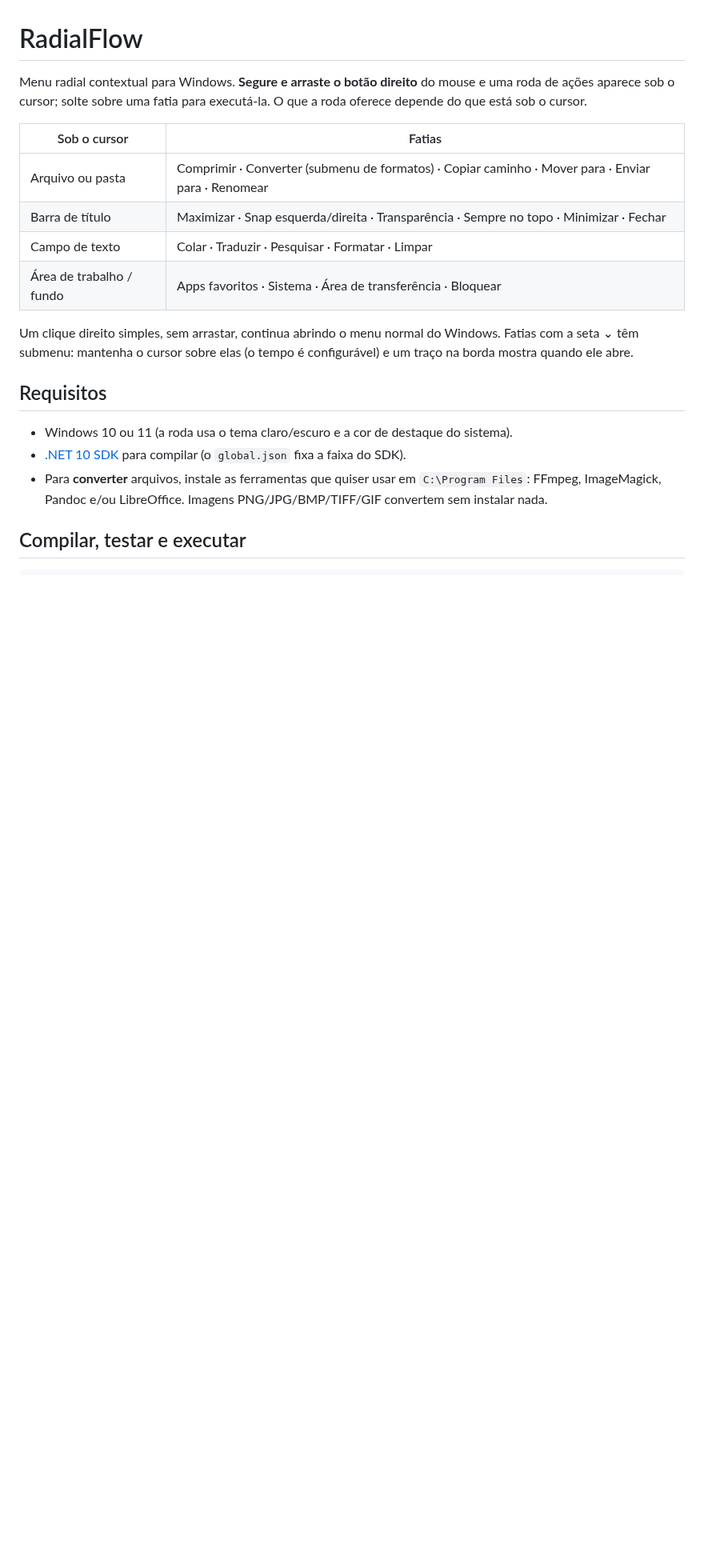
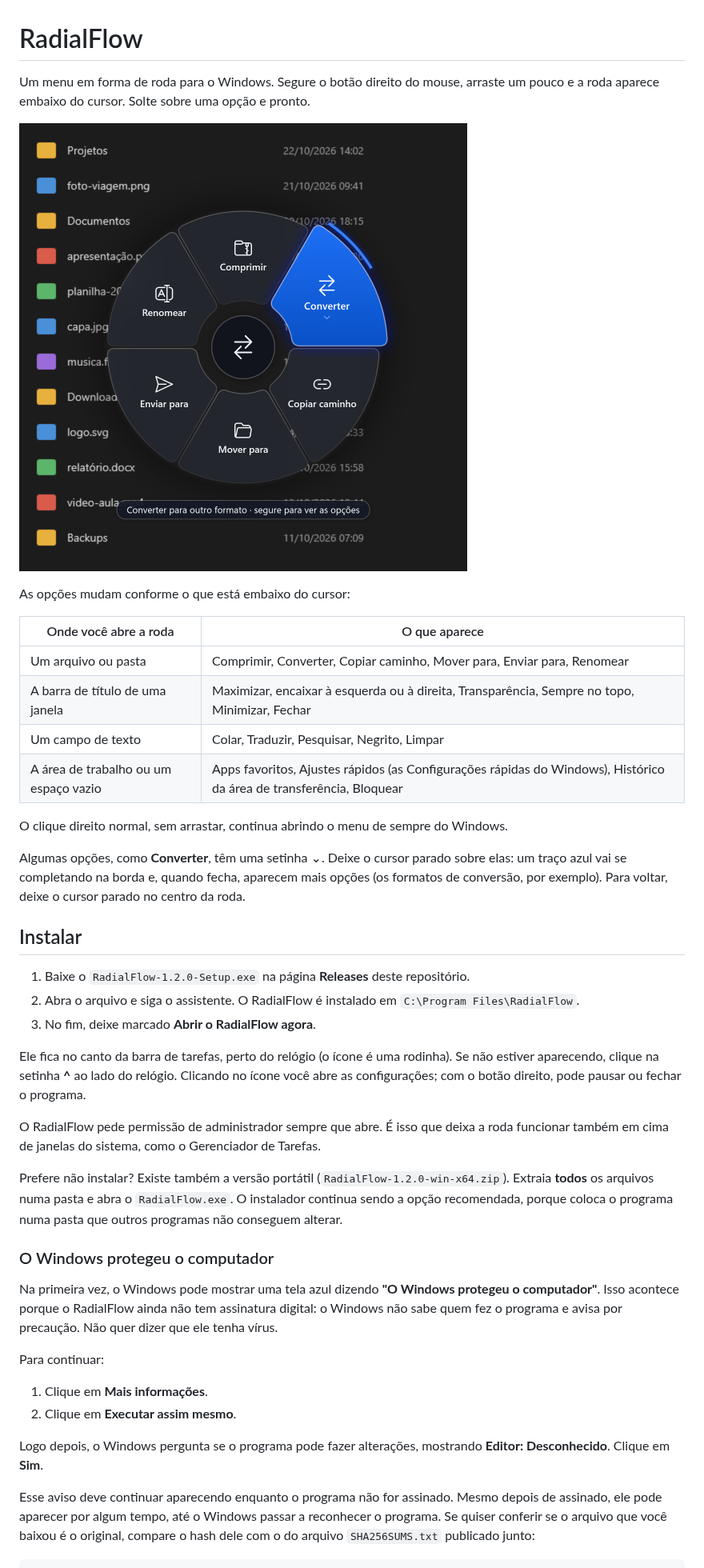
Before and after one commit to PedroBosa/RadialFlow, a Markdown page: README.md, the part around one of its changes. Shown at 80% size. Rendered like a GitHub page; pictures changed too: docs/images/roda.png (added); blank space fills up the shorter version.

````diff
--- a/README.md
+++ b/README.md
@@ -1,25 +1,58 @@
 # RadialFlow
 
-Menu radial contextual para Windows. **Segure e arraste o botão direito** do mouse e uma roda de ações aparece
-sob o cursor; solte sobre uma fatia para executá-la. O que a roda oferece depende do que está sob o cursor.
+Um menu em forma de roda para o Windows. Segure o botão direito do mouse, arraste um pouco e a roda aparece
+embaixo do cursor. Solte sobre uma opção e pronto.
 
-| Sob o cursor | Fatias |
+![A roda do RadialFlow aberta sobre um arquivo, com a opção Converter destacada](docs/images/roda.png)
+
+As opções mudam conforme o que está embaixo do cursor:
+
+| Onde você abre a roda | O que aparece |
 |---|---|
-| Arquivo ou pasta | Comprimir · Converter (submenu de formatos) · Copiar caminho · Mover para · Enviar para · Renomear |
-| Barra de título | Maximizar · Snap esquerda/direita · Transparência · Sempre no topo · Minimizar · Fechar |
-| Campo de texto | Colar · Traduzir · Pesquisar · Formatar · Limpar |
-| Área de trabalho / fundo | Apps favoritos · Sistema · Área de transferência · Bloquear |
+| Um arquivo ou pasta | Comprimir, Converter, Copiar caminho, Mover para, Enviar para, Renomear |
+| A barra de título de uma janela | Maximizar, encaixar à esquerda ou à direita, Transparência, Sempre no topo, Minimizar, Fechar |
+| Um campo de texto | Colar, Traduzir, Pesquisar, Negrito, Limpar |
+| A área de trabalho ou um espaço vazio | Apps favoritos, Ajustes rápidos (as Configurações rápidas do Windows), Histórico da área de transferência, Bloquear |
 
-Um clique direito simples, sem arrastar, continua abrindo o menu normal do Windows. Fatias com a seta ⌄ têm submenu:
-mantenha o cursor sobre elas (o tempo é configurável) e um traço na borda mostra quando ele abre.
+O clique direito normal, sem arrastar, continua abrindo o menu de sempre do Windows.
 
-## Requisitos
+Algumas opções, como **Converter**, têm uma setinha ⌄. Deixe o cursor parado sobre elas: um traço azul vai se
+completando na borda e, quando fecha, aparecem mais opções (os formatos de conversão, por exemplo). Para voltar,
+deixe o cursor parado no centro da roda.
 
-- Windows 10 ou 11 (a roda usa o tema claro/escuro e a cor de destaque do sistema).
-- [.NET 10 SDK](https://dotnet.microsoft.com/download) para compilar (o `global.json` fixa a faixa do SDK).
-- Para **converter** arquivos, instale as ferramentas que quiser usar em `C:\Program Files`: FFmpeg, ImageMagick,
-  Pandoc e/ou LibreOffice. Imagens PNG/JPG/BMP/TIFF/GIF convertem sem instalar nada.
+## Instalar
 
-## Compilar, testar e executar
+1. Baixe o `RadialFlow-1.2.0-Setup.exe` na página **Releases** deste repositório.
+2. Abra o arquivo e siga o assistente. O RadialFlow é instalado em `C:\Program Files\RadialFlow`.
+3. No fim, deixe marcado **Abrir o RadialFlow agora**.
+
+Ele fica no canto da barra de tarefas, perto do relógio (o ícone é uma rodinha). Se não estiver aparecendo, clique
+na setinha **^** ao lado do relógio. Clicando no ícone você abre as configurações; com o botão direito, pode pausar
+ou fechar o programa.
+
+O RadialFlow pede permissão de administrador sempre que abre. É isso que deixa a roda funcionar também em cima de
+janelas do sistema, como o Gerenciador de Tarefas.
+
+Prefere não instalar? Existe também a versão portátil (`RadialFlow-1.2.0-win-x64.zip`). Extraia **todos** os
+arquivos numa pasta e abra o `RadialFlow.exe`. O instalador continua sendo a opção recomendada, porque coloca o
+programa numa pasta que outros programas não conseguem alterar.
+
+### O Windows protegeu o computador
+
+Na primeira vez, o Windows pode mostrar uma tela azul dizendo **"O Windows protegeu o computador"**. Isso acontece
+porque o RadialFlow ainda não tem assinatura digital: o Windows não sabe quem fez o programa e avisa por precaução.
+Não quer dizer que ele tenha vírus.
+
+Para continuar:
+
+1. Clique em **Mais informações**.
+2. Clique em **Executar assim mesmo**.
+
+Logo depois, o Windows pergunta se o programa pode fazer alterações, mostrando **Editor: Desconhecido**. Clique em
+**Sim**.
+
+Esse aviso deve continuar aparecendo enquanto o programa não for assinado. Mesmo depois de assinado, ele pode
+aparecer por algum tempo, até o Windows passar a reconhecer o programa. Se quiser conferir se o arquivo que você
+baixou é o original, compare o hash dele com o do arquivo `SHA256SUMS.txt` publicado junto:
 
 ```powershell
````
Also changed, not shown: other parts of README.md (+106 -73 lines), CHANGELOG.md (+63 -74 lines), 2 other files.
